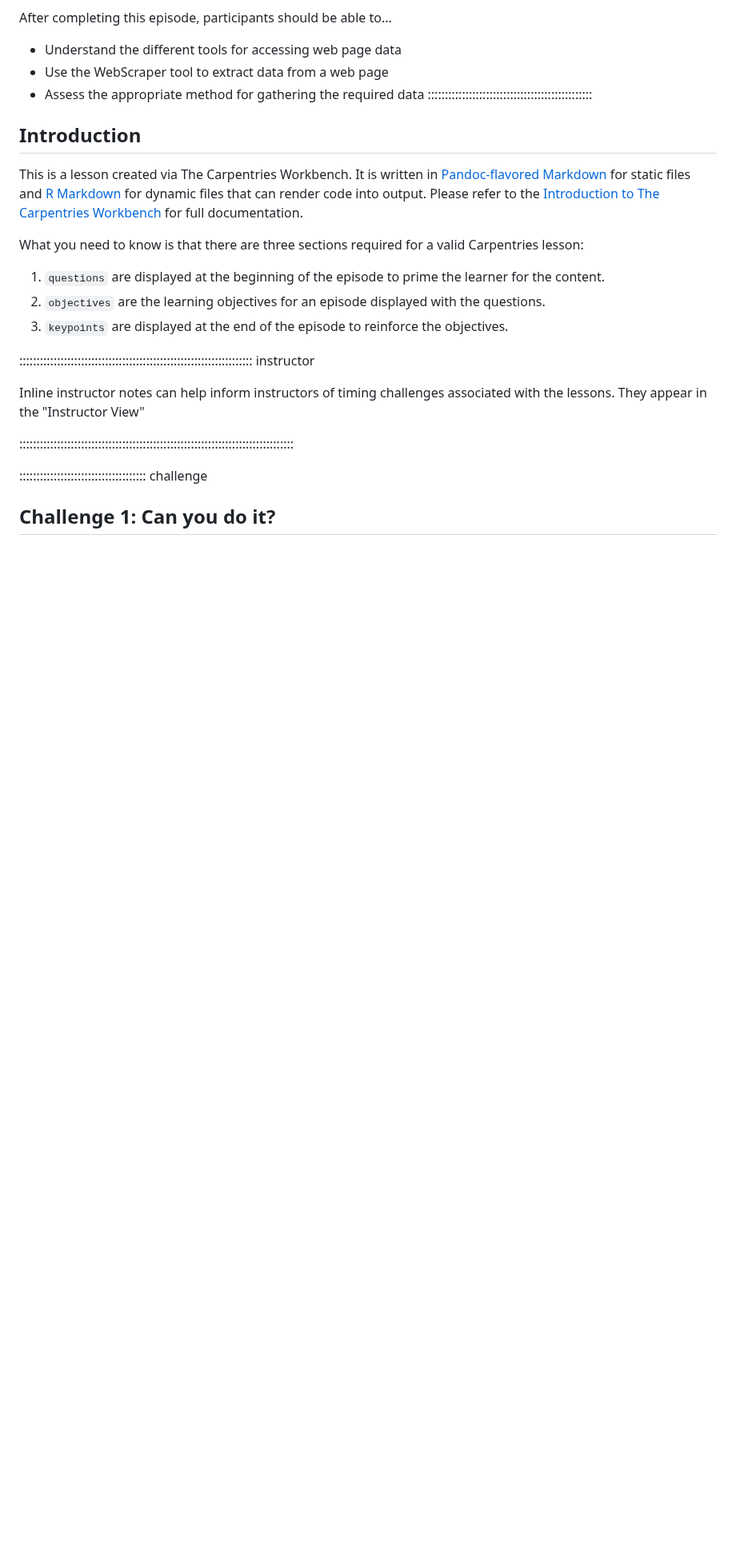
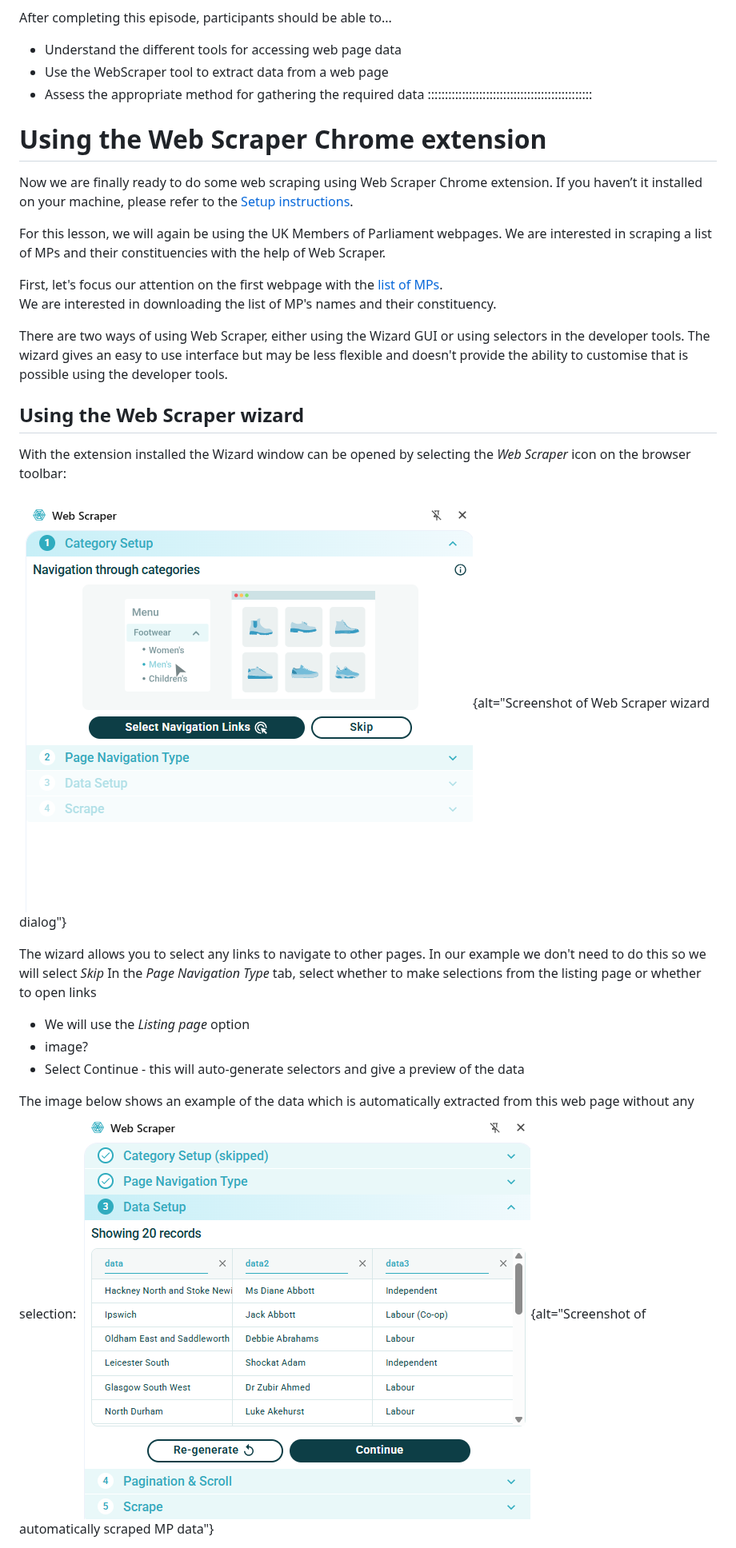
Before and after one commit to bham-carpentries/bham-introduction-to-webscraping, a Markdown page: Manual-scraping.md, the part around one of its changes. Shown at 80% size. Drawn GitHub-style; pictures changed too: fig/scraper-mp-data.png (added), fig/web-scraper-gui.png (added); blank space fills up the shorter version.

```diff
--- a/Manual-scraping.md
+++ b/Manual-scraping.md
@@ -20,32 +20,28 @@ After completing this episode, participants should be able to...
 - Assess the appropriate method for gathering the required data
 ::::::::::::::::::::::::::::::::::::::::::::::::
 
-## Introduction
+# Using the Web Scraper Chrome extension
 
-This is a lesson created via The Carpentries Workbench. It is written in
-[Pandoc-flavored Markdown](https://pandoc.org/MANUAL.html) for static files and
-[R Markdown][r-markdown] for dynamic files that can render code into output.
-Please refer to the [Introduction to The Carpentries
-Workbench](https://carpentries.github.io/sandpaper-docs/) for full documentation.
+Now we are finally ready to do some web scraping using Web Scraper Chrome extension. If you haven’t it installed on your machine, please refer to the [Setup instructions](/learners/setup.md).
 
-What you need to know is that there are three sections required for a valid
-Carpentries lesson:
+For this lesson, we will again be using the UK Members of Parliament webpages. We are interested in scraping a list of MPs and their constituencies with the help of Web Scraper.
 
- 1. `questions` are displayed at the beginning of the episode to prime the
-    learner for the content.
- 2. `objectives` are the learning objectives for an episode displayed with
-    the questions.
- 3. `keypoints` are displayed at the end of the episode to reinforce the
-    objectives.
+First, let's focus our attention on the first webpage with the [list of MPs](https://members.parliament.uk/members/commons).
+We are interested in downloading the list of MP's names and their constituency.
 
-:::::::::::::::::::::::::::::::::::::::::::::::::::::::::::::::::::: instructor
+There are two ways of using Web Scraper, either using the Wizard GUI or using selectors in the developer tools. The wizard gives an easy to use interface but may be less flexible and doesn't provide the ability to customise that is possible using the developer tools.
 
-Inline instructor notes can help inform instructors of timing challenges
-associated with the lessons. They appear in the "Instructor View"
+## Using the Web Scraper wizard
+With the extension installed the Wizard window can be opened by selecting the *Web Scraper* icon on the browser toolbar:
 
-::::::::::::::::::::::::::::::::::::::::::::::::::::::::::::::::::::::::::::::::
+![Web Scraper Wizard](fig/web-scraper-gui.png){alt="Screenshot of Web Scraper wizard dialog"}
 
-::::::::::::::::::::::::::::::::::::: challenge
+The wizard allows you to select any links to navigate to other pages. In our example we don't need to do this so we will select *Skip*
+In the *Page Navigation Type* tab, select whether to make selections from the listing page or whether to open links
+- We will use the *Listing page* option
+- image?
+- Select Continue - this will auto-generate selectors and give a preview of the data
 
-## Challenge 1: Can you do it?
+The image below shows an example of the data which is automatically extracted from this web page without any selection:
+![Automatically scraped MP data](fig/scraper-mp-data.png){alt="Screenshot of automatically scraped MP data"}
 
```
Also changed, not shown: other parts of Manual-scraping.md (+14 -46 lines), Webpage-anatomy.md (+10 -2 lines), Webscraping-intro.md (+1 -1 lines), fig/hover-element.png, fig/scraper-all-mp-data.png (added), fig/scraper-pagination.png (added), web-scraper-gui.png (added), 1 other file.
